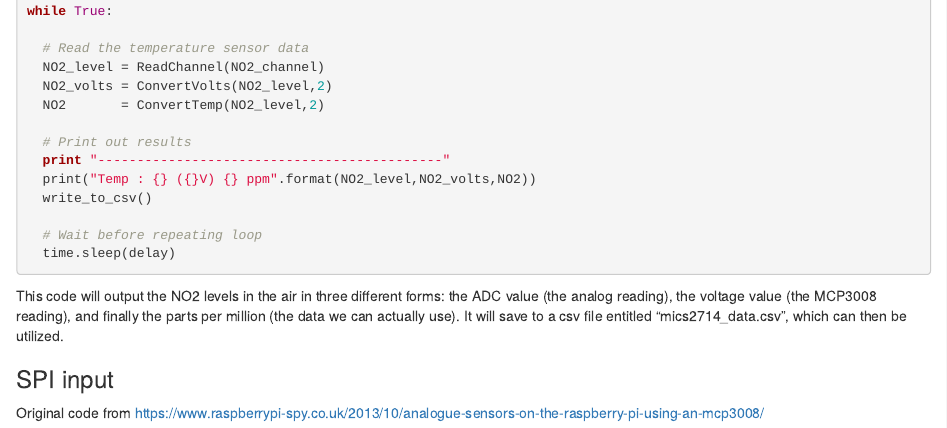
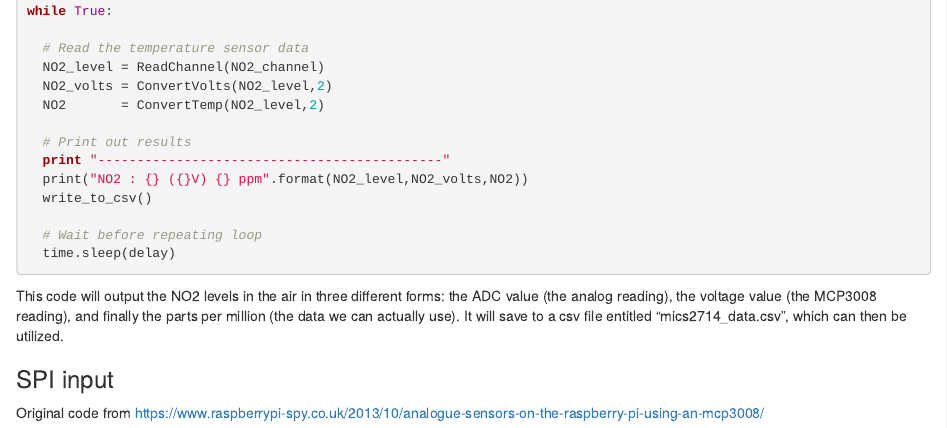
Before and after one commit to marclos/UAV, an R Markdown document (Hardware/Sensors/NO2_Sensor.Rmd): the page in a window 1100 px wide, from 4120 px down. Rendered offline with R 4.5, knitr and Pandoc, with nearby package versions.

Commit message:
no2 update

```diff
--- a/Hardware/Sensors/NO2_Sensor.Rmd
+++ b/Hardware/Sensors/NO2_Sensor.Rmd
@@ -216,7 +216,7 @@ while True:
 
   # Print out results
   print "--------------------------------------------"
-  print("Temp : {} ({}V) {} ppm".format(NO2_level,NO2_volts,NO2))
+  print("NO2 : {} ({}V) {} ppm".format(NO2_level,NO2_volts,NO2))
   write_to_csv()
 
   # Wait before repeating loop
```
